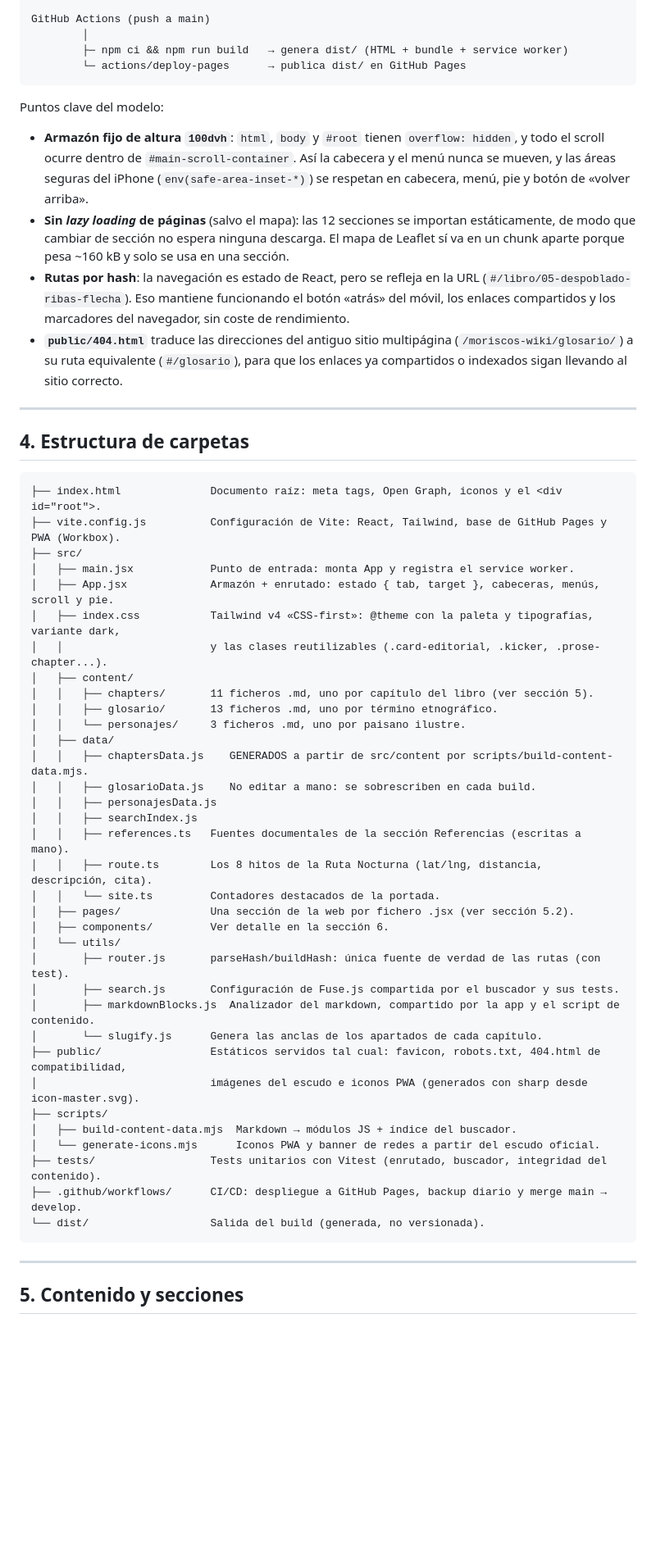
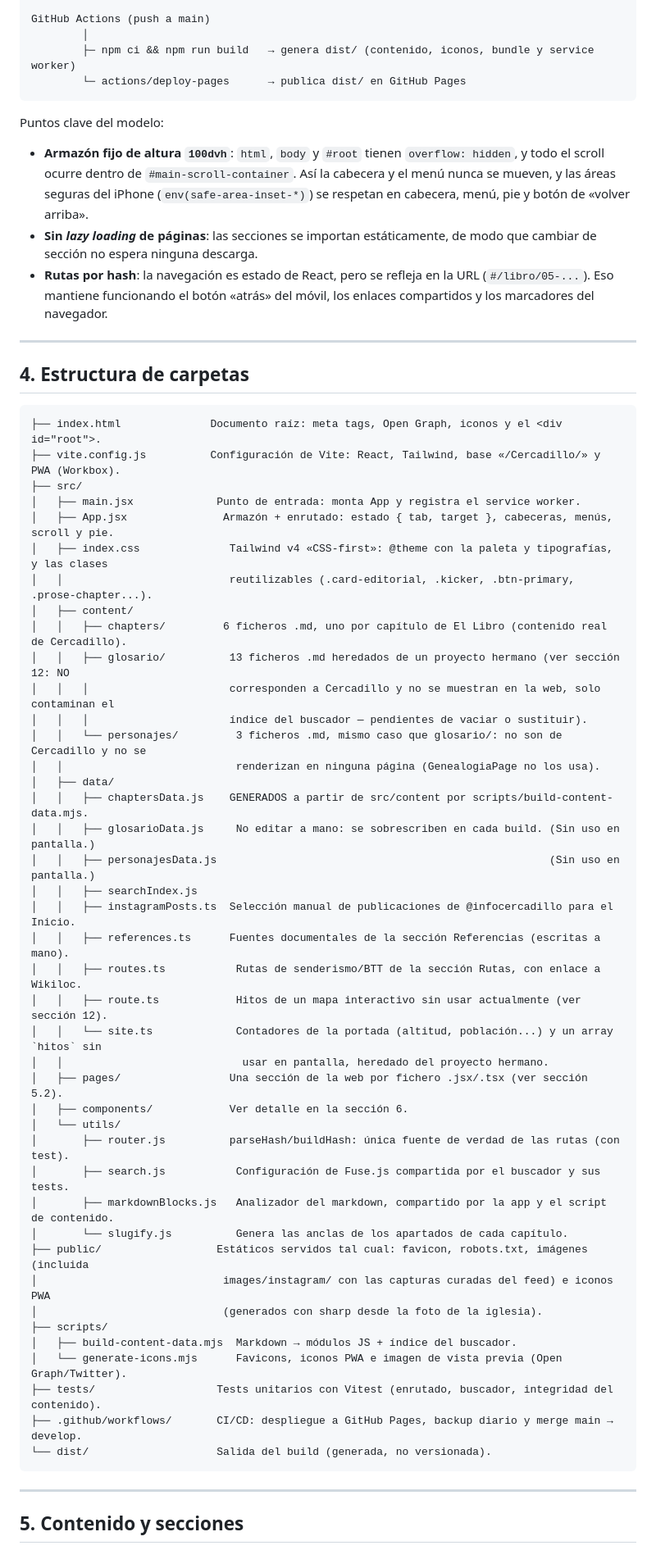
Before and after one commit to mmonge7/Cercadillo, a Markdown page: README.md, the part around one of its changes. Shown at 82% size. Rendered like a GitHub page; blank space fills up the shorter version.

````diff
--- a/README.md
+++ b/README.md
@@ -66,16 +59,15 @@ index.html + src/main.jsx ──▶ src/App.jsx
 
 GitHub Actions (push a main)
         │
-        ├─ npm ci && npm run build   → genera dist/ (HTML + bundle + service worker)
+        ├─ npm ci && npm run build   → genera dist/ (contenido, iconos, bundle y service worker)
         └─ actions/deploy-pages      → publica dist/ en GitHub Pages
 ```
 
 Puntos clave del modelo:
 
 - **Armazón fijo de altura `100dvh`**: `html`, `body` y `#root` tienen `overflow: hidden`, y todo el scroll ocurre dentro de `#main-scroll-container`. Así la cabecera y el menú nunca se mueven, y las áreas seguras del iPhone (`env(safe-area-inset-*)`) se respetan en cabecera, menú, pie y botón de «volver arriba».
-- **Sin *lazy loading* de páginas** (salvo el mapa): las 12 secciones se importan estáticamente, de modo que cambiar de sección no espera ninguna descarga. El mapa de Leaflet sí va en un chunk aparte porque pesa ~160 kB y solo se usa en una sección.
-- **Rutas por hash**: la navegación es estado de React, pero se refleja en la URL (`#/libro/05-despoblado-ribas-flecha`). Eso mantiene funcionando el botón «atrás» del móvil, los enlaces compartidos y los marcadores del navegador, sin coste de rendimiento.
-- **`public/404.html`** traduce las direcciones del antiguo sitio multipágina (`/moriscos-wiki/glosario/`) a su ruta equivalente (`#/glosario`), para que los enlaces ya compartidos o indexados sigan llevando al sitio correcto.
+- **Sin *lazy loading* de páginas**: las secciones se importan estáticamente, de modo que cambiar de sección no espera ninguna descarga.
+- **Rutas por hash**: la navegación es estado de React, pero se refleja en la URL (`#/libro/05-...`). Eso mantiene funcionando el botón «atrás» del móvil, los enlaces compartidos y los marcadores del navegador.
 
 ---
 
@@ -83,39 +75,46 @@ Puntos clave del modelo:
 
 ```
 ├── index.html              Documento raíz: meta tags, Open Graph, iconos y el <div id="root">.
-├── vite.config.js          Configuración de Vite: React, Tailwind, base de GitHub Pages y PWA (Workbox).
+├── vite.config.js          Configuración de Vite: React, Tailwind, base «/Cercadillo/» y PWA (Workbox).
 ├── src/
-│   ├── main.jsx            Punto de entrada: monta App y registra el service worker.
-│   ├── App.jsx             Armazón + enrutado: estado { tab, target }, cabeceras, menús, scroll y pie.
-│   ├── index.css           Tailwind v4 «CSS-first»: @theme con la paleta y tipografías, variante dark,
-│   │                       y las clases reutilizables (.card-editorial, .kicker, .prose-chapter...).
+│   ├── main.jsx             Punto de entrada: monta App y registra el service worker.
+│   ├── App.jsx               Armazón + enrutado: estado { tab, target }, cabeceras, menús, scroll y pie.
+│   ├── index.css              Tailwind v4 «CSS-first»: @theme con la paleta y tipografías, y las clases
+│   │                          reutilizables (.card-editorial, .kicker, .btn-primary, .prose-chapter...).
 │   ├── content/
-│   │   ├── chapters/       11 ficheros .md, uno por capítulo del libro (ver sección 5).
-│   │   ├── glosario/       13 ficheros .md, uno por término etnográfico.
-│   │   └── personajes/     3 ficheros .md, uno por paisano ilustre.
+│   │   ├── chapters/         6 ficheros .md, uno por capítulo de El Libro (contenido real de Cercadillo).
+│   │   ├── glosario/          13 ficheros .md heredados de un proyecto hermano (ver sección 12: NO
+│   │   │                      corresponden a Cercadillo y no se muestran en la web, solo contaminan el
+│   │   │                      índice del buscador — pendientes de vaciar o sustituir).
+│   │   └── personajes/         3 ficheros .md, mismo caso que glosario/: no son de Cercadillo y no se
+│   │                           renderizan en ninguna página (GenealogiaPage no los usa).
 │   ├── data/
 │   │   ├── chaptersData.js    GENERADOS a partir de src/content por scripts/build-content-data.mjs.
-│   │   ├── glosarioData.js    No editar a mano: se sobrescriben en cada build.
-│   │   ├── personajesData.js
+│   │   ├── glosarioData.js     No editar a mano: se sobrescriben en cada build. (Sin uso en pantalla.)
+│   │   ├── personajesData.js                                                    (Sin uso en pantalla.)
 │   │   ├── searchIndex.js
-│   │   ├── references.ts   Fuentes documentales de la sección Referencias (escritas a mano).
-│   │   ├── route.ts        Los 8 hitos de la Ruta Nocturna (lat/lng, distancia, descripción, cita).
-│   │   └── site.ts         Contadores destacados de la portada.
-│   ├── pages/              Una sección de la web por fichero .jsx (ver sección 5.2).
-│   ├── components/         Ver detalle en la sección 6.
+│   │   ├── instagramPosts.ts  Selección manual de publicaciones de @infocercadillo para el Inicio.
+│   │   ├── references.ts      Fuentes documentales de la sección Referencias (escritas a mano).
+│   │   ├── routes.ts           Rutas de senderismo/BTT de la sección Rutas, con enlace a Wikiloc.
+│   │   ├── route.ts            Hitos de un mapa interactivo sin usar actualmente (ver sección 12).
+│   │   └── site.ts             Contadores de la portada (altitud, población...) y un array `hitos` sin
+│   │                            usar en pantalla, heredado del proyecto hermano.
+│   ├── pages/                 Una sección de la web por fichero .jsx/.tsx (ver sección 5.2).
+│   ├── components/            Ver detalle en la sección 6.
 │   └── utils/
-│       ├── router.js       parseHash/buildHash: única fuente de verdad de las rutas (con test).
-│       ├── search.js       Configuración de Fuse.js compartida por el buscador y sus tests.
-│       ├── markdownBlocks.js  Analizador del markdown, compartido por la app y el script de contenido.
-│       └── slugify.js      Genera las anclas de los apartados de cada capítulo.
-├── public/                 Estáticos servidos tal cual: favicon, robots.txt, 404.html de compatibilidad,
-│                           imágenes del escudo e iconos PWA (generados con sharp desde icon-master.svg).
+│       ├── router.js          parseHash/buildHash: única fuente de verdad de las rutas (con test).
+│       ├── search.js           Configuración de Fuse.js compartida por el buscador y sus tests.
+│       ├── markdownBlocks.js   Analizador del markdown, compartido por la app y el script de contenido.
+│       └── slugify.js          Genera las anclas de los apartados de cada capítulo.
+├── public/                  Estáticos servidos tal cual: favicon, robots.txt, imágenes (incluida
+│                             images/instagram/ con las capturas curadas del feed) e iconos PWA
+│                             (generados con sharp desde la foto de la iglesia).
 ├── scripts/
 │   ├── build-content-data.mjs  Markdown → módulos JS + índice del buscador.
-│   └── generate-icons.mjs      Iconos PWA y banner de redes a partir del escudo oficial.
-├── tests/                  Tests unitarios con Vitest (enrutado, buscador, integridad del contenido).
-├── .github/workflows/      CI/CD: despliegue a GitHub Pages, backup diario y merge main → develop.
-└── dist/                   Salida del build (generada, no versionada).
+│   └── generate-icons.mjs      Favicons, iconos PWA e imagen de vista previa (Open Graph/Twitter).
+├── tests/                   Tests unitarios con Vitest (enrutado, buscador, integridad del contenido).
+├── .github/workflows/       CI/CD: despliegue a GitHub Pages, backup diario y merge main → develop.
+└── dist/                    Salida del build (generada, no versionada).
 ```
 
 ---
````
Also changed, not shown: other parts of README.md (+66 -73 lines).
